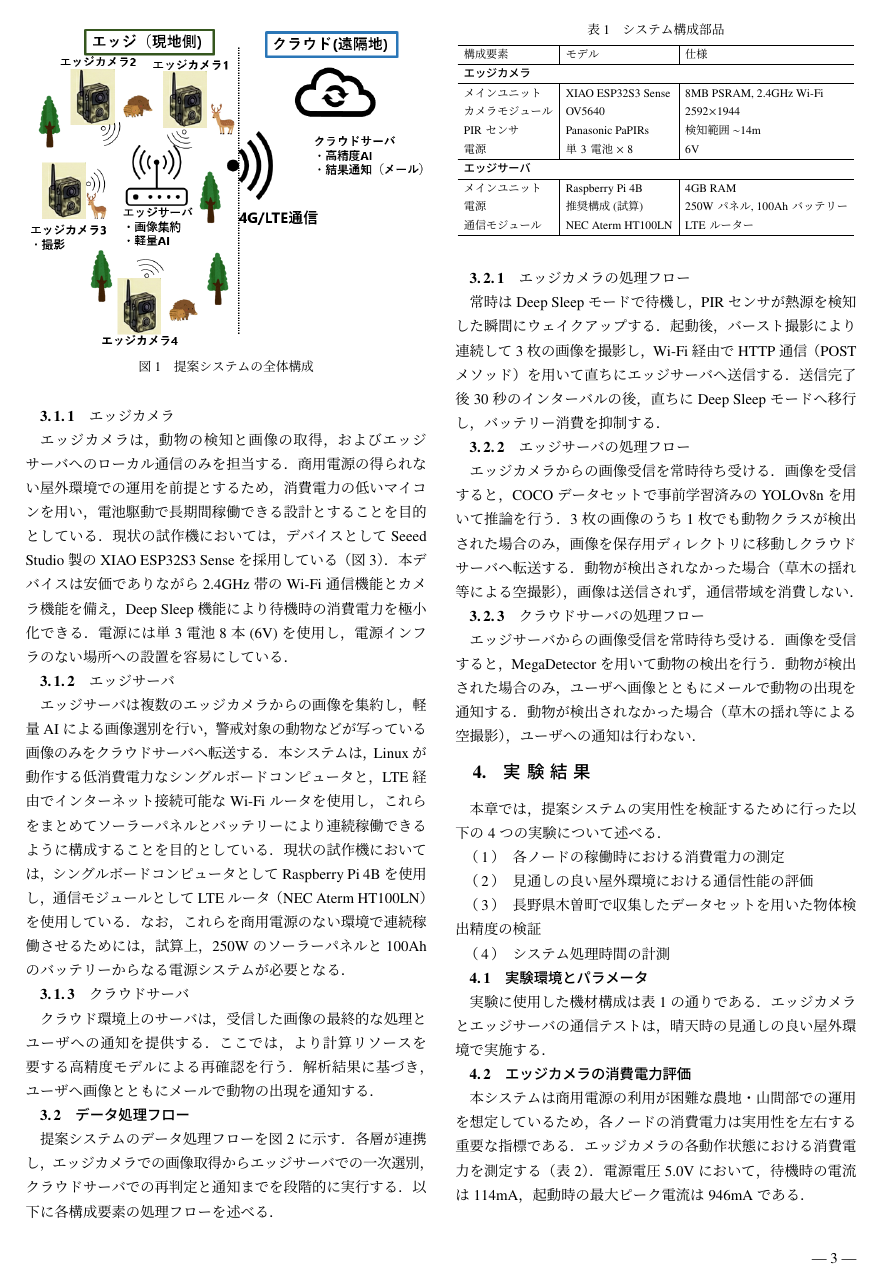
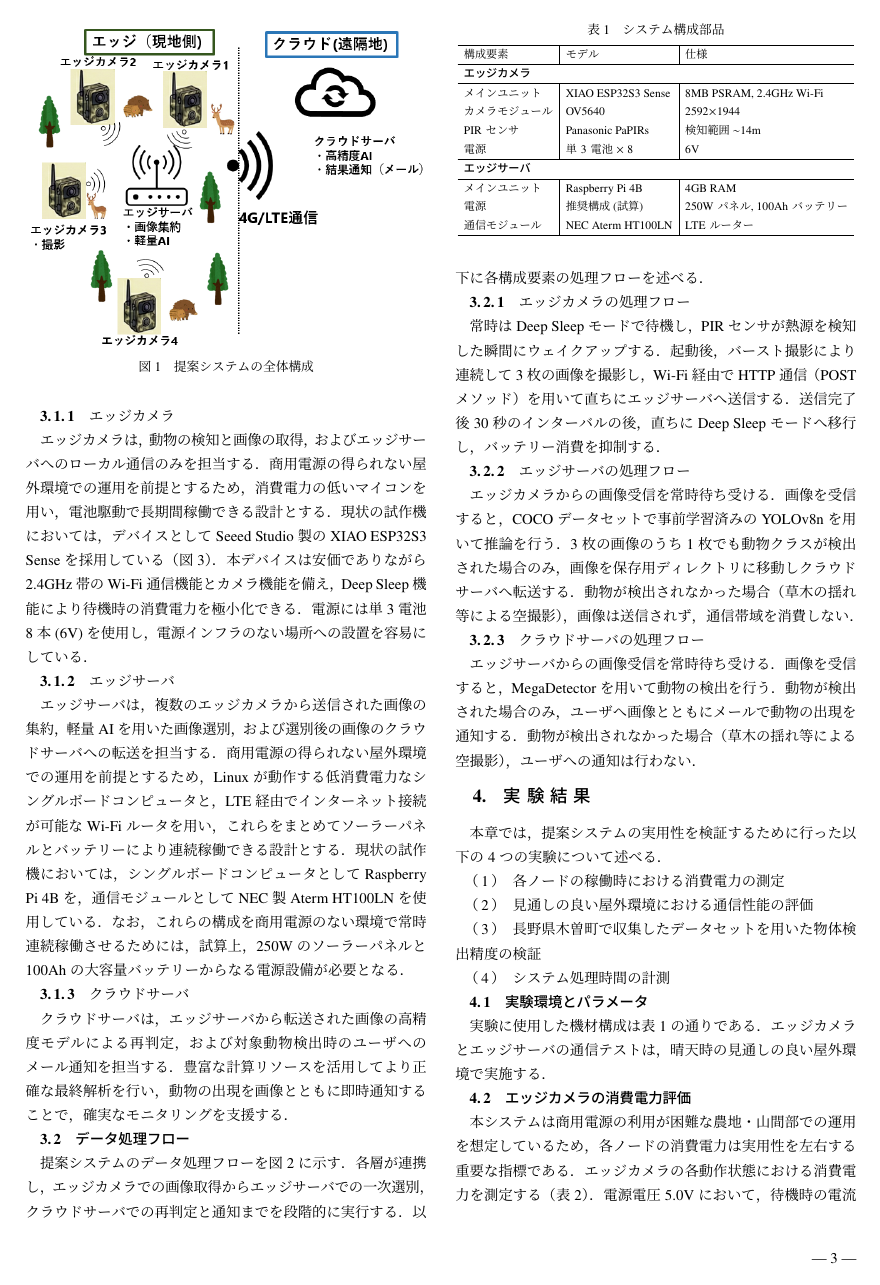
Before and after one commit to KapiSK/wild_animals_system, a LaTeX document (docs/ieice_paper_draft/main.tex): page 3 of 6. Compiled offline with pLaTeX and dvipdfmx.

```diff
--- a/docs/ieice_paper_draft/main.tex
+++ b/docs/ieice_paper_draft/main.tex
@@ -133,21 +133,20 @@
 
 \subsubsection{エッジカメラ}
 エッジカメラは，動物の検知と画像の取得，およびエッジサーバへのローカル通信のみを担当する．
-商用電源の得られない屋外環境での運用を前提とするため，消費電力の低いマイコンを用い，電池駆動で長期間稼働できる設計とすることを目的としている．
+商用電源の得られない屋外環境での運用を前提とするため，消費電力の低いマイコンを用い，電池駆動で長期間稼働できる設計とする．
 現状の試作機においては，デバイスとしてSeeed Studio製のXIAO ESP32S3 Senseを採用している（図\ref{fig:camera}）．
 本デバイスは安価でありながら2.4GHz帯のWi-Fi通信機能とカメラ機能を備え，Deep Sleep機能により待機時の消費電力を極小化できる．
 電源には単3電池8本(6V)を使用し，電源インフラのない場所への設置を容易にしている．
 
 \subsubsection{エッジサーバ}
-エッジサーバは複数のエッジカメラからの画像を集約し，軽量AIによる画像選別を行い，警戒対象の動物などが写っている画像のみをクラウドサーバへ転送する．
-本システムは，Linuxが動作する低消費電力なシングルボードコンピュータと，LTE経由でインターネット接続可能なWi-Fiルータを使用し，これらをまとめてソーラーパネルとバッテリーにより連続稼働できるように構成することを目的としている．
-現状の試作機においては，シングルボードコンピュータとしてRaspberry Pi 4Bを使用し，通信モジュールとしてLTEルータ（NEC Aterm HT100LN）を使用している．
-なお，これらを商用電源のない環境で連続稼働させるためには，試算上，250Wのソーラーパネルと100Ahのバッテリーからなる電源システムが必要となる．
+エッジサーバは，複数のエッジカメラから送信された画像の集約，軽量AIを用いた画像選別，および選別後の画像のクラウドサーバへの転送を担当する．
+商用電源の得られない屋外環境での運用を前提とするため，Linuxが動作する低消費電力なシングルボードコンピュータと，LTE経由でインターネット接続が可能なWi-Fiルータを用い，これらをまとめてソーラーパネルとバッテリーにより連続稼働できる設計とする．
+現状の試作機においては，シングルボードコンピュータとしてRaspberry Pi 4Bを，通信モジュールとしてNEC製Aterm HT100LNを使用している．
+なお，これらの構成を商用電源のない環境で常時連続稼働させるためには，試算上，250Wのソーラーパネルと100Ahの大容量バッテリーからなる電源設備が必要となる．
 
 \subsubsection{クラウドサーバ}
-クラウド環境上のサーバは，受信した画像の最終的な処理とユーザへの通知を提供する．
-ここでは，より計算リソースを要する高精度モデルによる再確認を行う．
-解析結果に基づき，ユーザへ画像とともにメールで動物の出現を通知する．
+クラウドサーバは，エッジサーバから転送された画像の高精度モデルによる再判定，および対象動物検出時のユーザへのメール通知を担当する．
+豊富な計算リソースを活用してより正確な最終解析を行い，動物の出現を画像とともに即時通知することで，確実なモニタリングを支援する．
 
 \subsection{データ処理フロー}
 提案システムのデータ処理フローを図\ref{fig:flow}に示す．
```
Also changed, not shown: docs/ieice_paper_draft/main.pdf, docs/ieice_paper_draft/main.tex (8 more changed lines), 4 other files.
